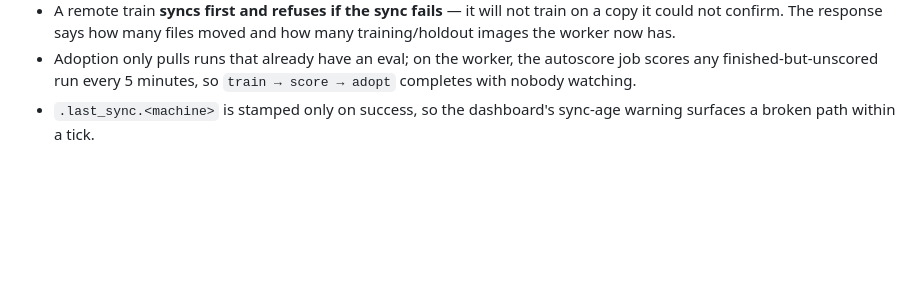
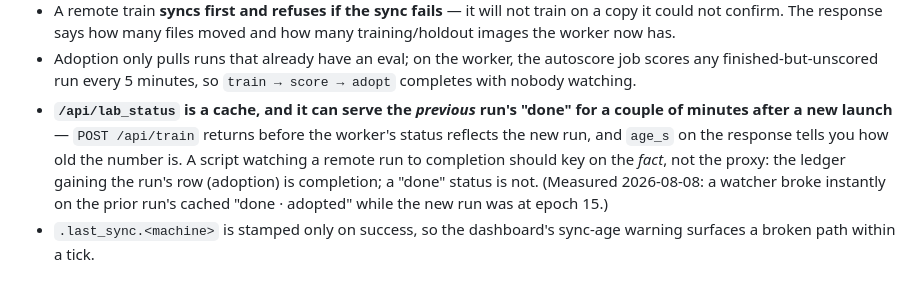
Before and after one commit to gammahazard/groundwork, a Markdown page: docs/machines.md, the part around the change. Drawn GitHub-style; blank space fills up the shorter version.

Commit message:
docs(machines): lab_status is a cache — watch the ledger, not the proxy
Co-Authored-By: Claude Fable 5 <noreply@anthropic.com>
Claude-Session: https://claude.ai/code/session_01SmRKY2xoXDuEshNaBWyfEF

```diff
--- a/docs/machines.md
+++ b/docs/machines.md
@@ -118,6 +118,13 @@ Details that keep this honest:
 - Adoption only pulls runs that already have an eval; on the worker, the autoscore job
   scores any finished-but-unscored run every 5 minutes, so `train → score → adopt`
   completes with nobody watching.
+- **`/api/lab_status` is a cache, and it can serve the *previous* run's "done" for a
+  couple of minutes after a new launch** — `POST /api/train` returns before the worker's
+  status reflects the new run, and `age_s` on the response tells you how old the number
+  is. A script watching a remote run to completion should key on the *fact*, not the
+  proxy: the ledger gaining the run's row (adoption) is completion; a "done" status is
+  not. (Measured 2026-08-08: a watcher broke instantly on the prior run's cached
+  "done · adopted" while the new run was at epoch 15.)
 - `.last_sync.<machine>` is stamped only on success, so the dashboard's sync-age warning
   surfaces a broken path within a tick.
 
```
